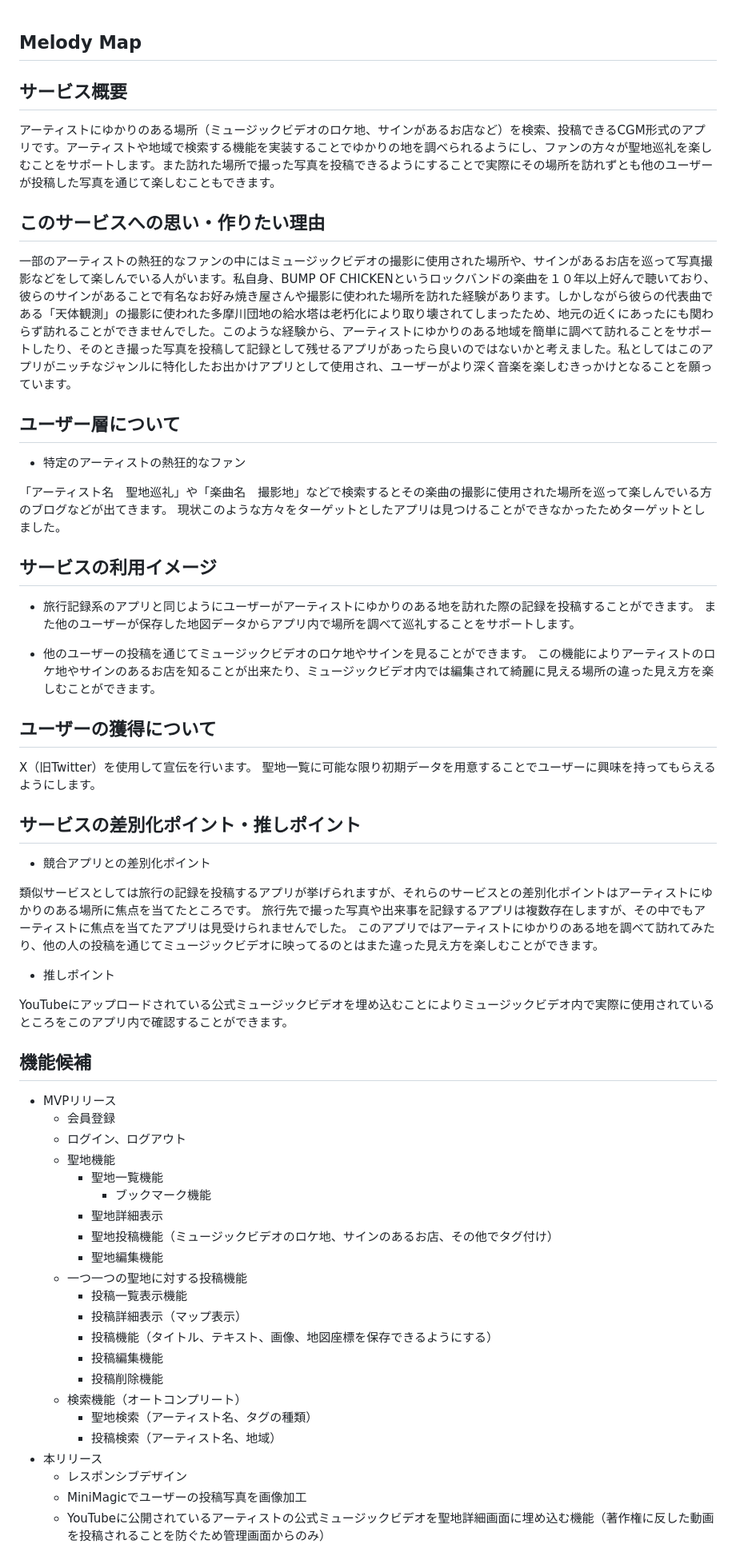
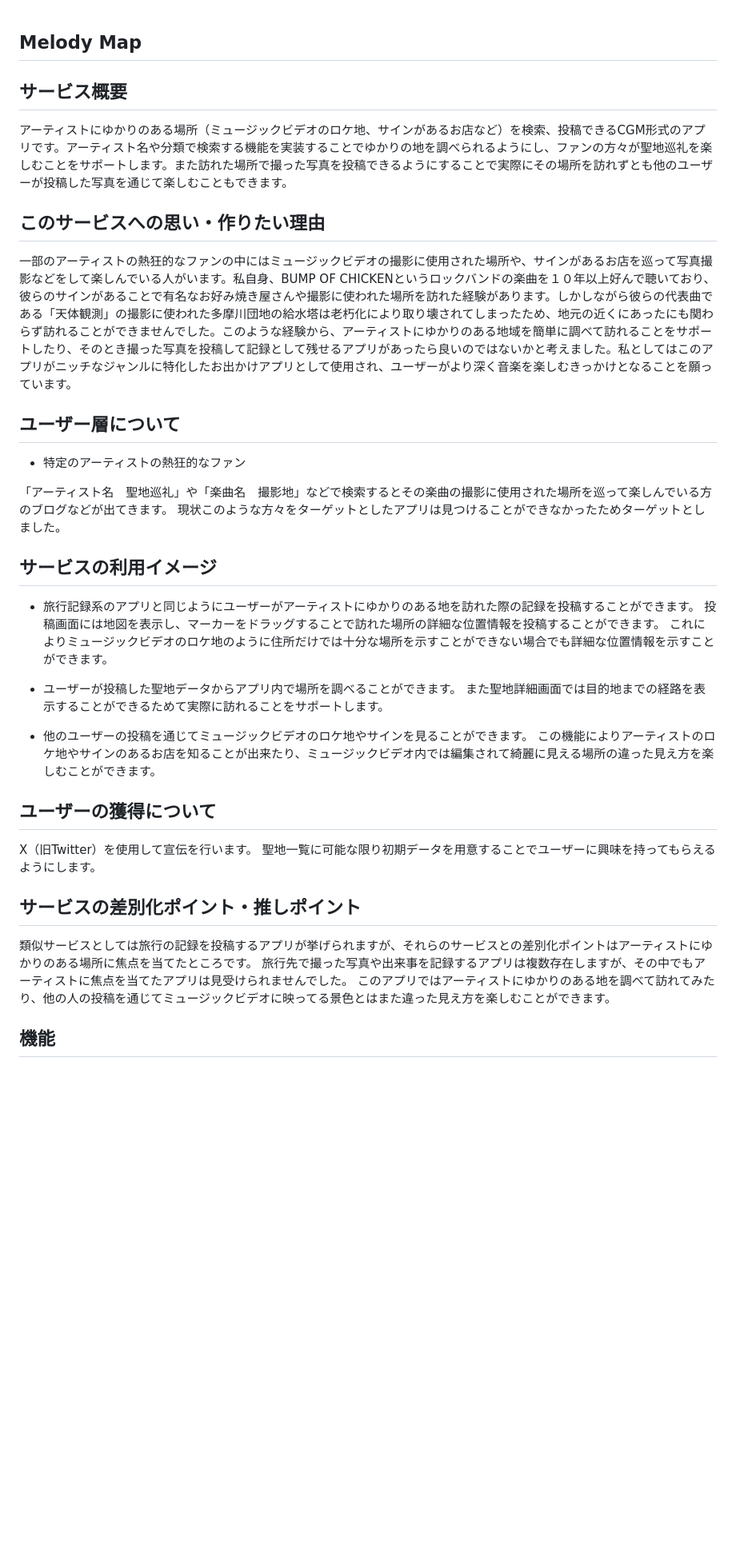
Before and after one commit to HideyukiKamiyama/music_map, a Markdown page: README.md, the part around the change printed below. Shown: that part at 80% size. Drawn GitHub-style; blank space fills up the shorter version.

Commit message:
update: READMEのアプリの説明を最新のものに変更

```diff
--- a/README.md
+++ b/README.md
@@ -1,18 +1,20 @@
 ## Melody Map
 
 
+## サービス概要
 
-## サービス概要
-アーティストにゆかりのある場所（ミュージックビデオのロケ地、サインがあるお店など）を検索、投稿できるCGM形式のアプリです。アーティストや地域で検索する機能を実装することでゆかりの地を調べられるようにし、ファンの方々が聖地巡礼を楽しむことをサポートします。また訪れた場所で撮った写真を投稿できるようにすることで実際にその場所を訪れずとも他のユーザーが投稿した写真を通じて楽しむこともできます。
+アーティストにゆかりのある場所（ミュージックビデオのロケ地、サインがあるお店など）を検索、投稿できるCGM形式のアプリです。アーティスト名や分類で検索する機能を実装することでゆかりの地を調べられるようにし、ファンの方々が聖地巡礼を楽しむことをサポートします。また訪れた場所で撮った写真を投稿できるようにすることで実際にその場所を訪れずとも他のユーザーが投稿した写真を通じて楽しむこともできます。
 
 
 
 ## このサービスへの思い・作りたい理由
+
 一部のアーティストの熱狂的なファンの中にはミュージックビデオの撮影に使用された場所や、サインがあるお店を巡って写真撮影などをして楽しんでいる人がいます。私自身、BUMP OF CHICKENというロックバンドの楽曲を１０年以上好んで聴いており、彼らのサインがあることで有名なお好み焼き屋さんや撮影に使われた場所を訪れた経験があります。しかしながら彼らの代表曲である「天体観測」の撮影に使われた多摩川団地の給水塔は老朽化により取り壊されてしまったため、地元の近くにあったにも関わらず訪れることができませんでした。このような経験から、アーティストにゆかりのある地域を簡単に調べて訪れることをサポートしたり、そのとき撮った写真を投稿して記録として残せるアプリがあったら良いのではないかと考えました。私としてはこのアプリがニッチなジャンルに特化したお出かけアプリとして使用され、ユーザーがより深く音楽を楽しむきっかけとなることを願っています。
 
 
 
 ## ユーザー層について
+
 - 特定のアーティストの熱狂的なファン
 
 「アーティスト名　聖地巡礼」や「楽曲名　撮影地」などで検索するとその楽曲の撮影に使用された場所を巡って楽しんでいる方のブログなどが出てきます。
@@ -21,8 +23,13 @@
 
 
 ## サービスの利用イメージ
+
 - 旅行記録系のアプリと同じようにユーザーがアーティストにゆかりのある地を訪れた際の記録を投稿することができます。
-  また他のユーザーが保存した地図データからアプリ内で場所を調べて巡礼することをサポートします。
+  投稿画面には地図を表示し、マーカーをドラッグすることで訪れた場所の詳細な位置情報を投稿することができます。
+  これによりミュージックビデオのロケ地のように住所だけでは十分な場所を示すことができない場合でも詳細な位置情報を示すことができます。
+
+- ユーザーが投稿した聖地データからアプリ内で場所を調べることができます。
+  また聖地詳細画面では目的地までの経路を表示することができるためて実際に訪れることをサポートします。
 
 - 他のユーザーの投稿を通じてミュージックビデオのロケ地やサインを見ることができます。
   この機能によりアーティストのロケ地やサインのあるお店を知ることが出来たり、ミュージックビデオ内では編集されて綺麗に見える場所の違った見え方を楽しむことができます。
@@ -30,46 +37,19 @@
 
 
 ## ユーザーの獲得について
+
 X（旧Twitter）を使用して宣伝を行います。
 聖地一覧に可能な限り初期データを用意することでユーザーに興味を持ってもらえるようにします。
 
 
 
 ## サービスの差別化ポイント・推しポイント
-- 競合アプリとの差別化ポイント
 
 類似サービスとしては旅行の記録を投稿するアプリが挙げられますが、それらのサービスとの差別化ポイントはアーティストにゆかりのある場所に焦点を当てたところです。
 旅行先で撮った写真や出来事を記録するアプリは複数存在しますが、その中でもアーティストに焦点を当てたアプリは見受けられませんでした。
-このアプリではアーティストにゆかりのある地を調べて訪れてみたり、他の人の投稿を通じてミュージックビデオに映ってるのとはまた違った見え方を楽しむことができます。
-
-
-- 推しポイント
-
-YouTubeにアップロードされている公式ミュージックビデオを埋め込むことによりミュージックビデオ内で実際に使用されているところをこのアプリ内で確認することができます。
+このアプリではアーティストにゆかりのある地を調べて訪れてみたり、他の人の投稿を通じてミュージックビデオに映ってる景色とはまた違った見え方を楽しむことができます。
 
 
 
-## 機能候補
-- MVPリリース
-  - 会員登録
-  - ログイン、ログアウト
-  - 聖地機能
-    - 聖地一覧機能
-      - ブックマーク機能
-    - 聖地詳細表示
-    - 聖地投稿機能（ミュージックビデオのロケ地、サインのあるお店、その他でタグ付け）
-    - 聖地編集機能
-  - 一つ一つの聖地に対する投稿機能
-    - 投稿一覧表示機能
-    - 投稿詳細表示（マップ表示）
-    - 投稿機能（タイトル、テキスト、画像、地図座標を保存できるようにする）
-    - 投稿編集機能
-    - 投稿削除機能
-  - 検索機能（オートコンプリート）
-    - 聖地検索（アーティスト名、タグの種類）
-    - 投稿検索（アーティスト名、地域）
-- 本リリース
-  - レスポンシブデザイン
-  - MiniMagicでユーザーの投稿写真を画像加工
-  - YouTubeに公開されているアーティストの公式ミュージックビデオを聖地詳細画面に埋め込む機能（著作権に反した動画を投稿されることを防ぐため管理画面からのみ）
+## 機能
 
```
Also changed, not shown: other parts of README.md (+29 -1 lines).
